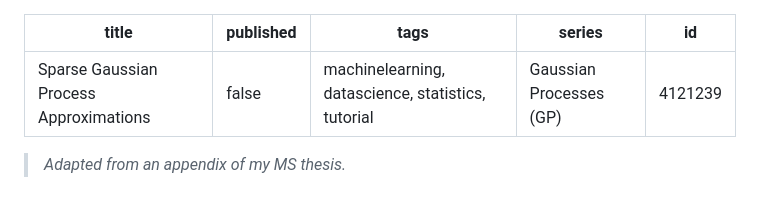
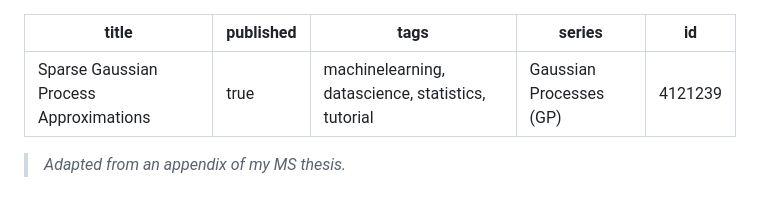
Before and after one commit to davisethan/thesis-to-devto, a Markdown page: posts/gp-sparse.md, the part around the change. Drawn GitHub-style.

Commit message:
Publish sparse GPs

```diff
--- a/posts/gp-sparse.md
+++ b/posts/gp-sparse.md
@@ -1,6 +1,6 @@
 ---
 title: Sparse Gaussian Process Approximations
-published: false
+published: true
 tags: 'machinelearning, datascience, statistics, tutorial'
 series: Gaussian Processes (GP)
 id: 4121239
```
